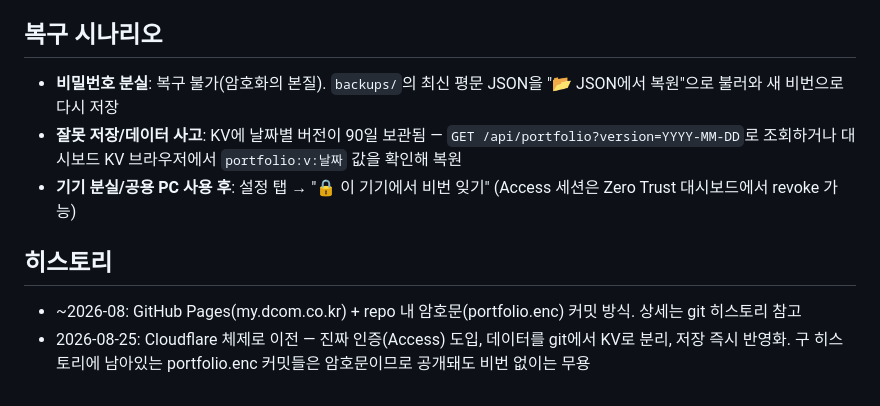
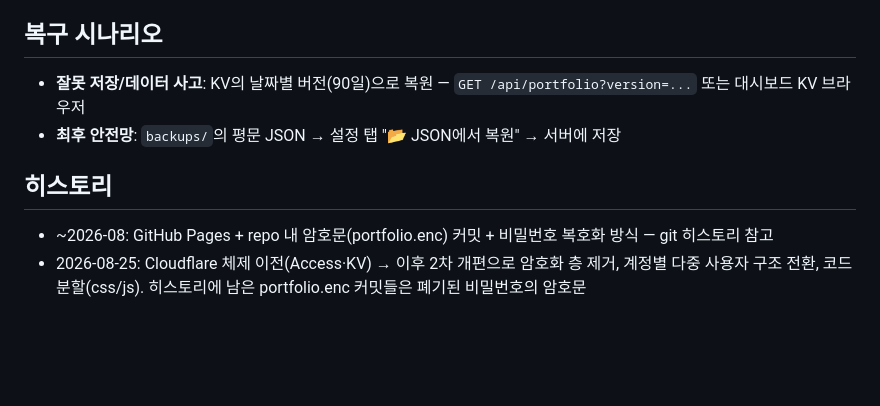
Before and after one commit to HANSOLJJ/finance, a Markdown page: README.md, the part around one of its changes. GitHub-like rendering; blank space fills up the shorter version.

```diff
--- a/README.md
+++ b/README.md
@@ -49,11 +64,10 @@
 
 ## 복구 시나리오
 
-- **비밀번호 분실**: 복구 불가(암호화의 본질). `backups/`의 최신 평문 JSON을 "📂 JSON에서 복원"으로 불러와 새 비번으로 다시 저장
-- **잘못 저장/데이터 사고**: KV에 날짜별 버전이 90일 보관됨 — `GET /api/portfolio?version=YYYY-MM-DD`로 조회하거나 대시보드 KV 브라우저에서 `portfolio:v:날짜` 값을 확인해 복원
-- **기기 분실/공용 PC 사용 후**: 설정 탭 → "🔒 이 기기에서 비번 잊기" (Access 세션은 Zero Trust 대시보드에서 revoke 가능)
+- **잘못 저장/데이터 사고**: KV의 날짜별 버전(90일)으로 복원 — `GET /api/portfolio?version=...` 또는 대시보드 KV 브라우저
+- **최후 안전망**: `backups/`의 평문 JSON → 설정 탭 "📂 JSON에서 복원" → 서버에 저장
 
 ## 히스토리
 
-- ~2026-08: GitHub Pages(my.dcom.co.kr) + repo 내 암호문(portfolio.enc) 커밋 방식. 상세는 git 히스토리 참고
-- 2026-08-25: Cloudflare 체제로 이전 — 진짜 인증(Access) 도입, 데이터를 git에서 KV로 분리, 저장 즉시 반영화. 구 히스토리에 남아있는 portfolio.enc 커밋들은 암호문이므로 공개돼도 비번 없이는 무용
+- ~2026-08: GitHub Pages + repo 내 암호문(portfolio.enc) 커밋 + 비밀번호 복호화 방식 — git 히스토리 참고
+- 2026-08-25: Cloudflare 체제 이전(Access·KV) → 이후 2차 개편으로 암호화 층 제거, 계정별 다중 사용자 구조 전환, 코드 분할(css/js). 히스토리에 남은 portfolio.enc 커밋들은 폐기된 비밀번호의 암호문
```
Also changed, not shown: other parts of README.md (+42 -27 lines).
